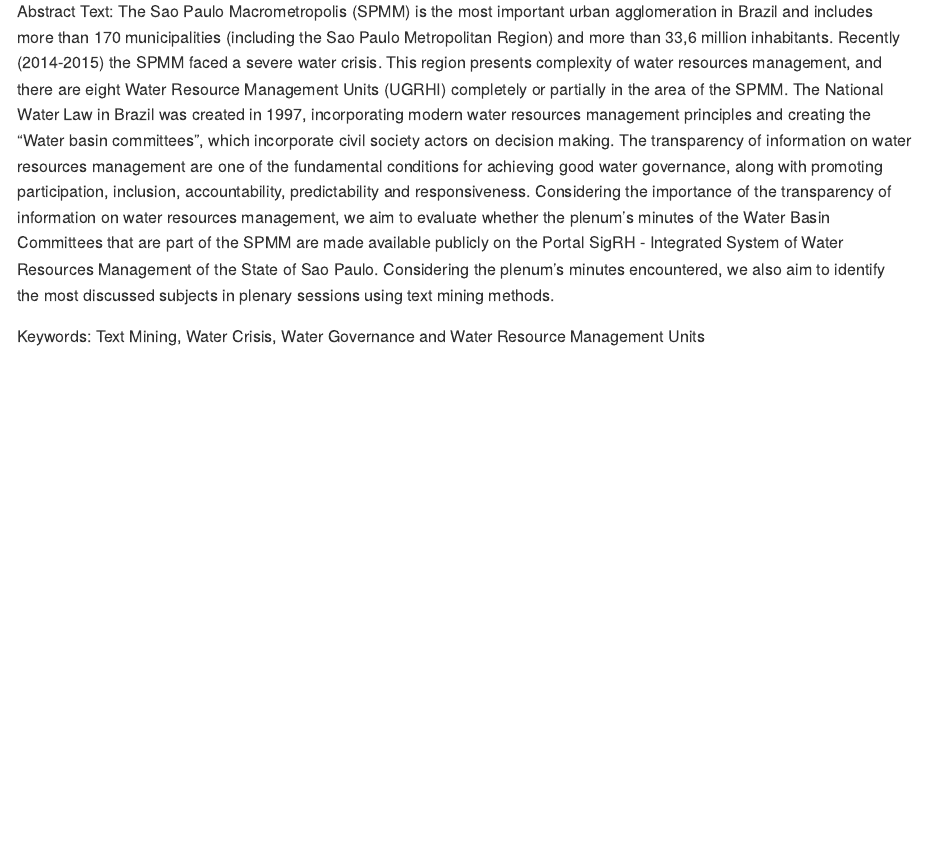
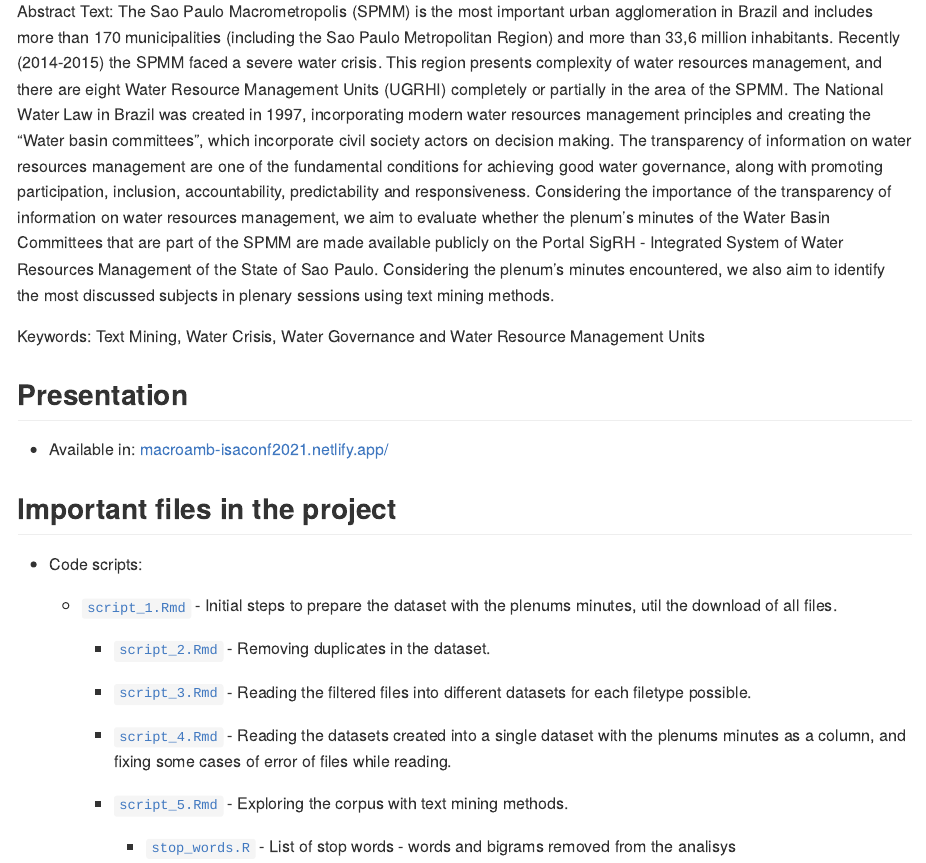
Before and after one commit to beatrizmilz/IV_ISA_2021, an R Markdown document (README.Rmd): the page in a window 1100 px wide, from 330 px down. The pictures show the output file README.md that the author committed with the source, drawn offline in the style of GitHub; badge pictures from the web are left out.

Commit message:
add important files in readme

````diff
--- a/README.Rmd
+++ b/README.Rmd
@@ -28,3 +28,29 @@ Abstract Text:
 The Sao Paulo Macrometropolis (SPMM) is the most important urban agglomeration in Brazil and includes more than 170 municipalities (including the Sao Paulo Metropolitan Region) and more than 33,6 million inhabitants. Recently (2014-2015) the SPMM faced a severe water crisis. This region presents complexity of water resources management, and there are eight Water Resource Management Units (UGRHI) completely or partially in the area of the SPMM. The National Water Law in Brazil was created in 1997, incorporating modern water resources management principles and creating the “Water basin committees”, which incorporate civil society actors on decision making. The transparency of information on water resources management are one of the fundamental conditions for achieving good water governance, along with promoting participation, inclusion, accountability, predictability and responsiveness. Considering the importance of the transparency of information on water resources management, we aim to evaluate whether the plenum’s minutes of the Water Basin Committees that are part of the SPMM are made available publicly on the Portal SigRH - Integrated System of Water Resources Management of the State of Sao Paulo. Considering the plenum’s minutes encountered, we also aim to identify the most discussed subjects in plenary sessions using text mining methods.
 
 Keywords: Text Mining, Water Crisis, Water Governance and Water Resource Management Units
+
+## Presentation
+
+- Available in: [macroamb-isaconf2021.netlify.app/](https://macroamb-isaconf2021.netlify.app/)
+
+
+[
+```{r echo=FALSE}
+knitr::include_graphics("https://macroamb-isaconf2021.netlify.app/img/share-card.png")
+```
+](https://macroamb-isaconf2021.netlify.app/)
+
+
+## Important files in the project
+
+- Code scripts:
+  - [`script_1.Rmd`](https://github.com/beatrizmilz/IV_ISA_2021/blob/master/script_1.Rmd) - Initial steps to prepare the dataset with the plenums minutes, util the download of all files.
+
+    - [`script_2.Rmd`](https://github.com/beatrizmilz/IV_ISA_2021/blob/master/script_2.Rmd) - Removing duplicates in the dataset.
+
+    - [`script_3.Rmd`](https://github.com/beatrizmilz/IV_ISA_2021/blob/master/script_3.Rmd) - Reading the filtered files into different datasets for each filetype possible.
+
+    - [`script_4.Rmd`](https://github.com/beatrizmilz/IV_ISA_2021/blob/master/script_4.Rmd) - Reading the datasets created into a single dataset with the plenums minutes as a column, and fixing some cases of error of files while reading.
+
+    - [`script_5.Rmd`](https://github.com/beatrizmilz/IV_ISA_2021/blob/master/script_5.Rmd) - Exploring the corpus with text mining methods.
+      - [`stop_words.R`](https://github.com/beatrizmilz/IV_ISA_2021/blob/master/stop_words.R) - List of stop words - words and bigrams removed from the analisys
--- a/script_2.Rmd
+++ b/script_2.Rmd
@@ -10,6 +10,7 @@ knitr::opts_chunk$set(echo = TRUE)
 
 ```
 
+# Read the dataset created in script_1.Rmd
 ```{r}
 library(magrittr)
 dataset_download <-
--- a/script_5.Rmd
+++ b/script_5.Rmd
@@ -1,5 +1,5 @@
 ---
-title: "Untitled"
+title: "Text mining methods"
 author: "bia"
 date: "15/01/2021"
 output: html_document
@@ -104,6 +104,9 @@ bigram_counts <- bigrams_filtered_united  %>%
 
 ```
 
+
+# Create visualizations of the data
+
 ```{r}
 #devtools::install_github("thomasp85/patchwork")
 library(patchwork)
````
Also changed, not shown: script_1.Rmd (+0 -2 lines), script_4.Rmd (+1 -7 lines), slides/index.Rmd (+1 -2 lines), README.md, slides/index.html, script_2.Rmd (6 more changed lines), script_5.Rmd (2 more changed lines).
